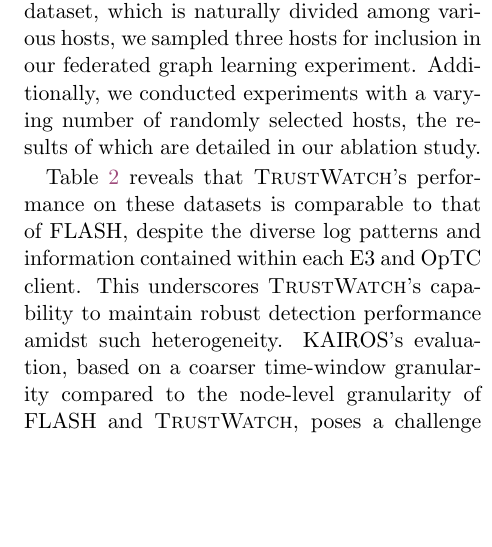
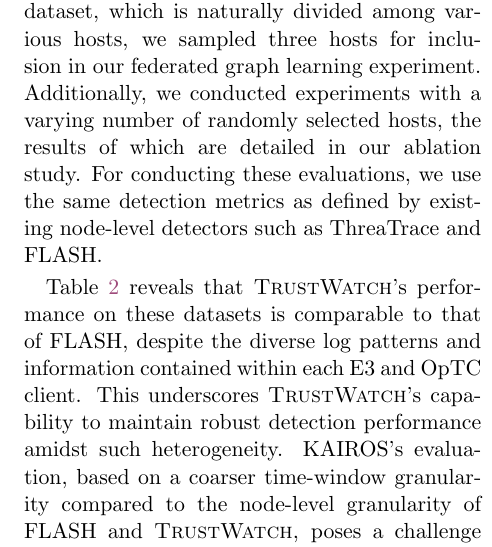
Before and after one commit to DART-Laboratory/gestalt, a LaTeX paper (paper/main.tex, which reads paper/eval.tex): part of one column of page 9 of 15, cut so that both start at the same text, the shorter picture padded with empty space. Compiled offline with pdfLaTeX; a LaTeX package or settings file that is missing is left out.

Commit message:
updated evaluation

```diff
--- a/paper/eval.tex
+++ b/paper/eval.tex
@@ -55,7 +55,7 @@
 
  \subsection*{Detection Performance}
 
-In this section, we discuss how \Sys compares with other systems in terms of detection performance. Initially, we outline our methodology for deploying \Sys on the DARPA E3 and \optc datasets. The E3 dataset comprises various scenarios, including Cadets, Theia, and Trace, each representing logs generated by a single host machine. To adapt \Sys for this structure, we treat each scenario as an individual host. Consequently, in our federated learning approach, we trained local \gnnshort models on each scenario individually. These local models then participated in federated averaging, a process repeated across ten rounds. Upon completing the training, we evaluated the global \gnnshort model against the attack logs from these E3 scenarios. For the \optc dataset, which is naturally divided among various hosts, we sampled three hosts for inclusion in our federated graph learning experiment. Additionally, we conducted experiments with a varying number of randomly selected hosts, the results of which are detailed in our ablation study.
+In this section, we discuss how \Sys compares with other systems in terms of detection performance. Initially, we outline our methodology for deploying \Sys on the DARPA E3 and \optc datasets. The E3 dataset comprises various scenarios, including Cadets, Theia, and Trace, each representing logs generated by a single host machine. To adapt \Sys for this structure, we treat each scenario as an individual host. Consequently, in our federated learning approach, we trained local \gnnshort models on each scenario individually. These local models then participated in federated averaging, a process repeated across ten rounds. Upon completing the training, we evaluated the global \gnnshort model against the attack logs from these E3 scenarios. For the \optc dataset, which is naturally divided among various hosts, we sampled three hosts for inclusion in our federated graph learning experiment. Additionally, we conducted experiments with a varying number of randomly selected hosts, the results of which are detailed in our ablation study. For conducting these evaluations, we use the same detection metrics as defined by existing node-level detectors such as \threatrace and FLASH.
 
 Table~\ref{summary:benchmarks:large} reveals that \Sys's performance on these datasets is comparable to that of FLASH, despite the diverse log patterns and information contained within each E3 and \optc client. This underscores \Sys's capability to maintain robust detection performance amidst such heterogeneity. KAIROS's evaluation, based on a coarser time-window granularity compared to the node-level granularity of FLASH and \Sys, poses a challenge for direct comparison. Nevertheless, our results remain competitive with KAIROS.
 
```
